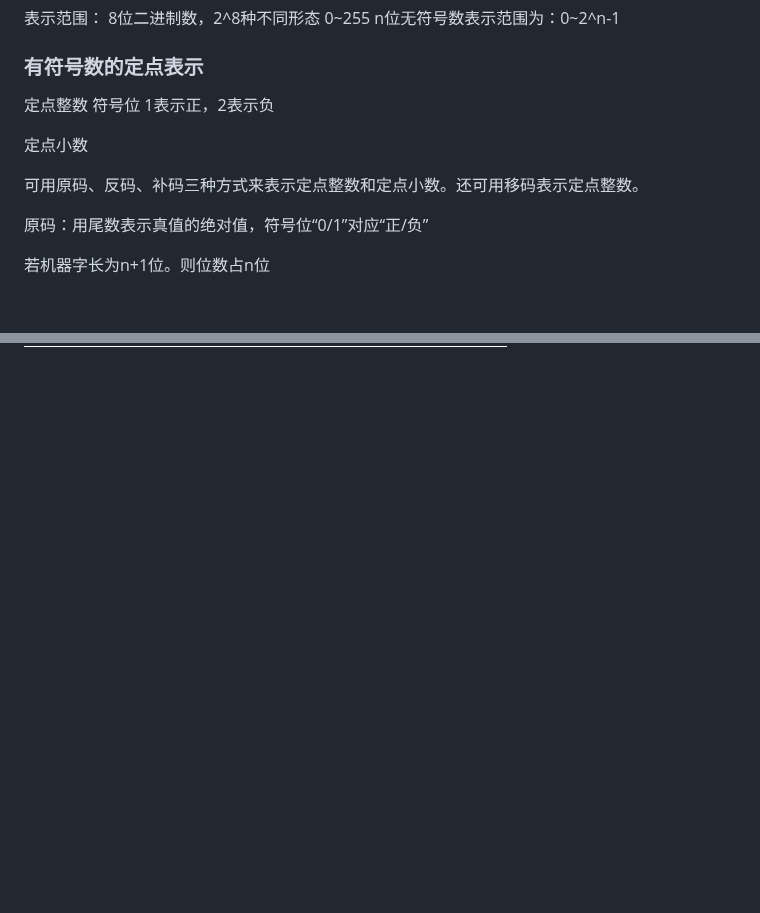
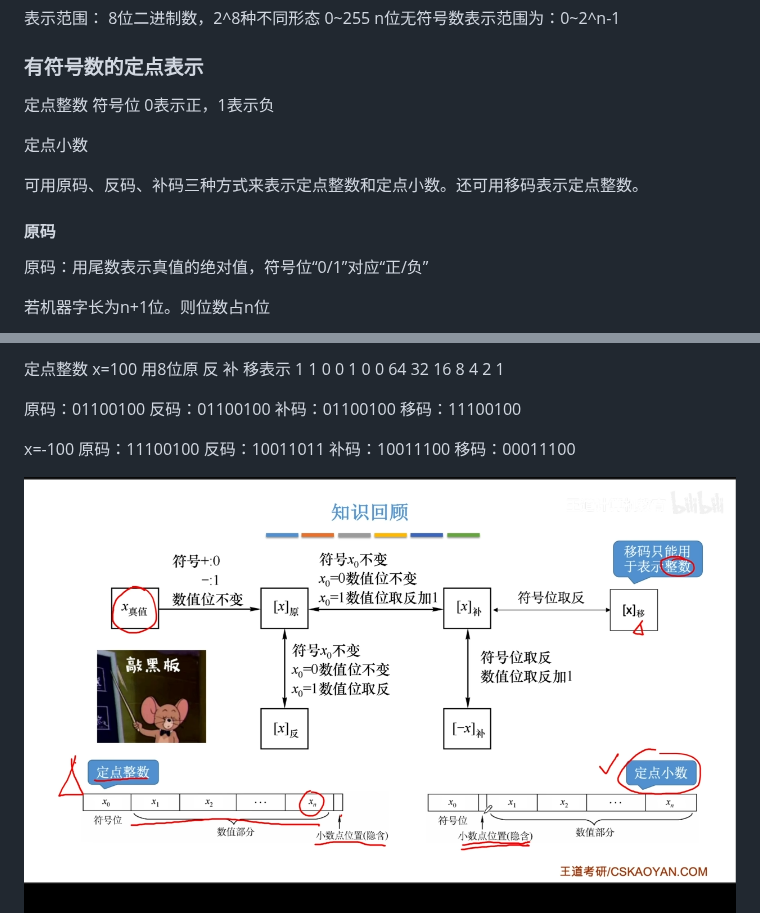
Before and after one commit to higgseqeqe/Postgrad-exam-notes, a Markdown page: 2.计算机组成 原理 王道版.md, 2 parts joined by grey strips. Drawn GitHub-style; pictures changed too: image-2.png (added); blank space fills up the shorter version.

```diff
--- a/2.计算机组成 原理 王道版.md
+++ b/2.计算机组成 原理 王道版.md
@@ -623,12 +623,13 @@ n位无符号数表示范围为：0~2^n-1
 ### 有符号数的定点表示
 
 定点整数
-符号位 1表示正，2表示负
+符号位 0表示正，1表示负
 
 定点小数
 
 可用原码、反码、补码三种方式来表示定点整数和定点小数。还可用移码表示定点整数。
 
+#### 原码
 原码：用尾数表示真值的绝对值，符号位“0/1”对应“正/负”
 
 若机器字长为n+1位。则位数占n位
@@ -642,0 +704,16 @@ eg: 19D
+定点整数 x=100 用8位原 反 补 移表示
+1   1  0 0 1 0 0
+64 32 16 8 4 2 1
+
+原码：01100100
+反码：01100100
+补码：01100100
+移码：11100100
+
+x=-100
+原码：11100100
+反码：10011011
+补码：10011100
+移码：00011100
+
+![alt text](image-2.png)
```
Also changed, not shown: other parts of 2.计算机组成 原理 王道版.md (+61 -1 lines), image-1.png (added), image.png (added), 1 other file.
